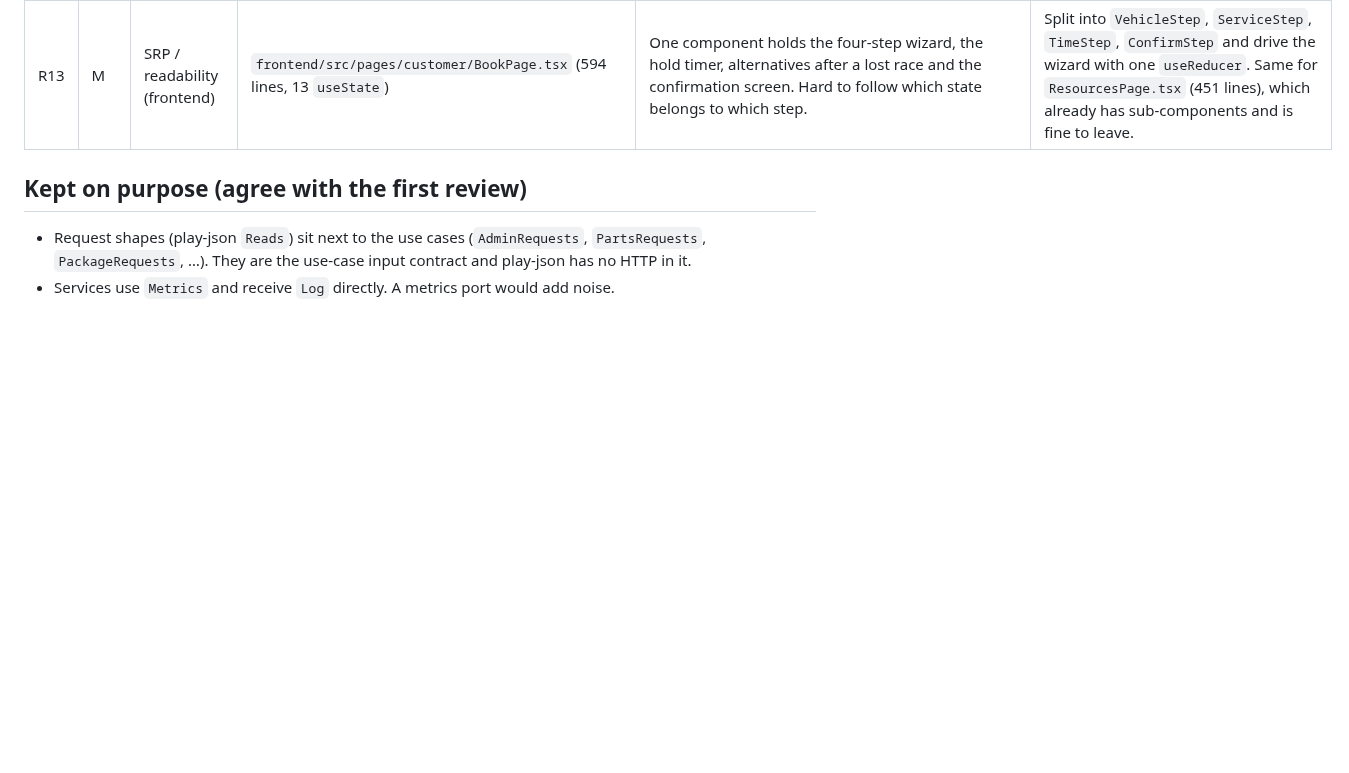
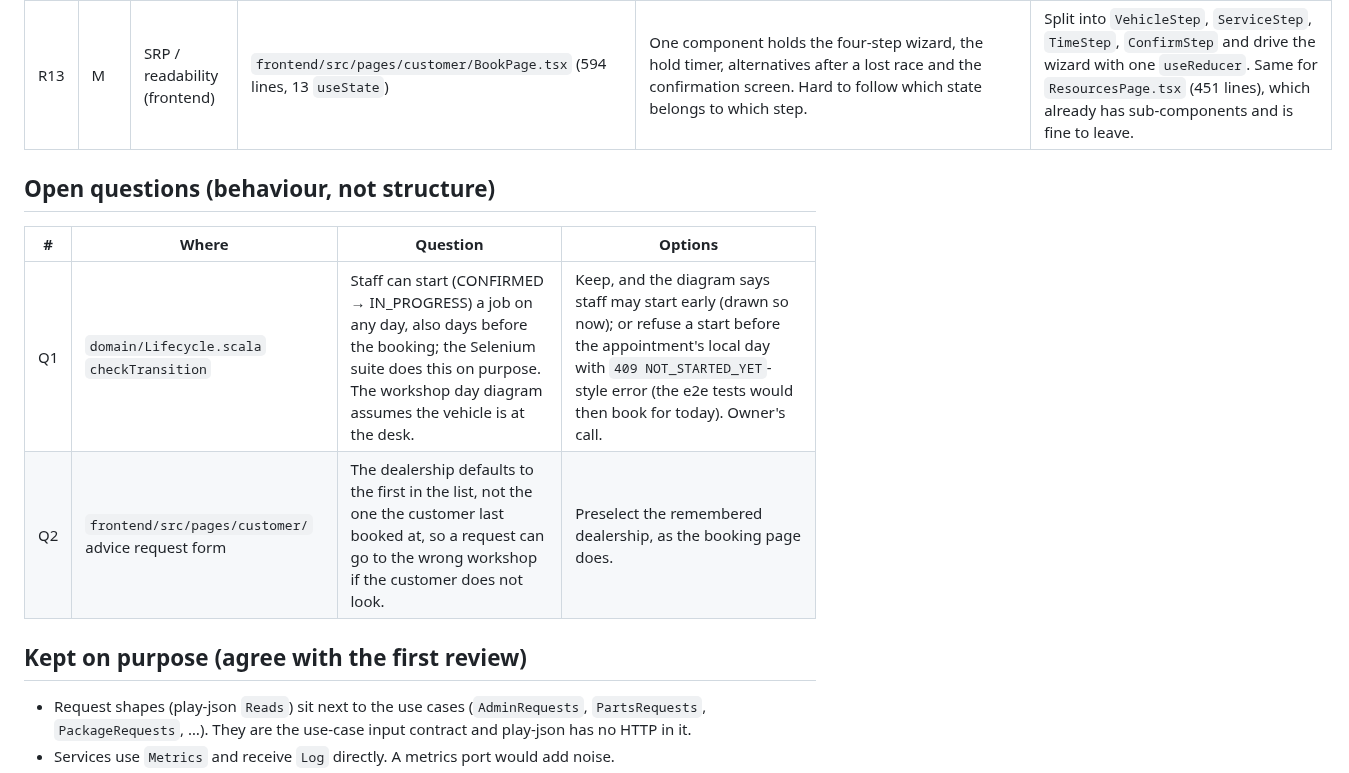
Before and after one commit to Buithienphuoc/Keyloop-challenge-case-A, a Markdown page: docs/code-review-2026-10-26.md, the part around the change. Drawn GitHub-style; blank space fills up the shorter version.

```diff
--- a/docs/code-review-2026-10-26.md
+++ b/docs/code-review-2026-10-26.md
@@ -31,6 +31,13 @@ Severity: **M** = worth fixing before the demo, **L** = nice to have.
 | R11 | L | Efficiency / readability | `PartsService:55, 63` | After adding a part or adjusting stock the service reloads the whole dealership's part list to return one part. | `parts.getPart(dealershipId, id)` on the port. |
 | R12 | L | Readability | `reader.get(...).get` after every write (11 places in `application/`) | A bare `.get` hides the assumption "the row we just wrote exists". | A `reload(id)` helper per service that throws a clear internal error, or keep and comment once. |
 | R13 | M | SRP / readability (frontend) | `frontend/src/pages/customer/BookPage.tsx` (594 lines, 13 `useState`) | One component holds the four-step wizard, the hold timer, alternatives after a lost race and the confirmation screen. Hard to follow which state belongs to which step. | Split into `VehicleStep`, `ServiceStep`, `TimeStep`, `ConfirmStep` and drive the wizard with one `useReducer`. Same for `ResourcesPage.tsx` (451 lines), which already has sub-components and is fine to leave. |
+
+## Open questions (behaviour, not structure)
+
+| # | Where | Question | Options |
+| --- | --- | --- | --- |
+| Q1 | `domain/Lifecycle.scala` `checkTransition` | Staff can start (CONFIRMED → IN_PROGRESS) a job on any day, also days before the booking; the Selenium suite does this on purpose. The workshop day diagram assumes the vehicle is at the desk. | Keep, and the diagram says staff may start early (drawn so now); or refuse a start before the appointment's local day with `409 NOT_STARTED_YET`-style error (the e2e tests would then book for today). Owner's call. |
+| Q2 | `frontend/src/pages/customer/` advice request form | The dealership defaults to the first in the list, not the one the customer last booked at, so a request can go to the wrong workshop if the customer does not look. | Preselect the remembered dealership, as the booking page does. |
 
 ## Kept on purpose (agree with the first review)
 
```
Also changed, not shown: docs/diagrams/README.md (+8 -2 lines), docs/diagrams/activity-workshop-day.png, 6 other files.
